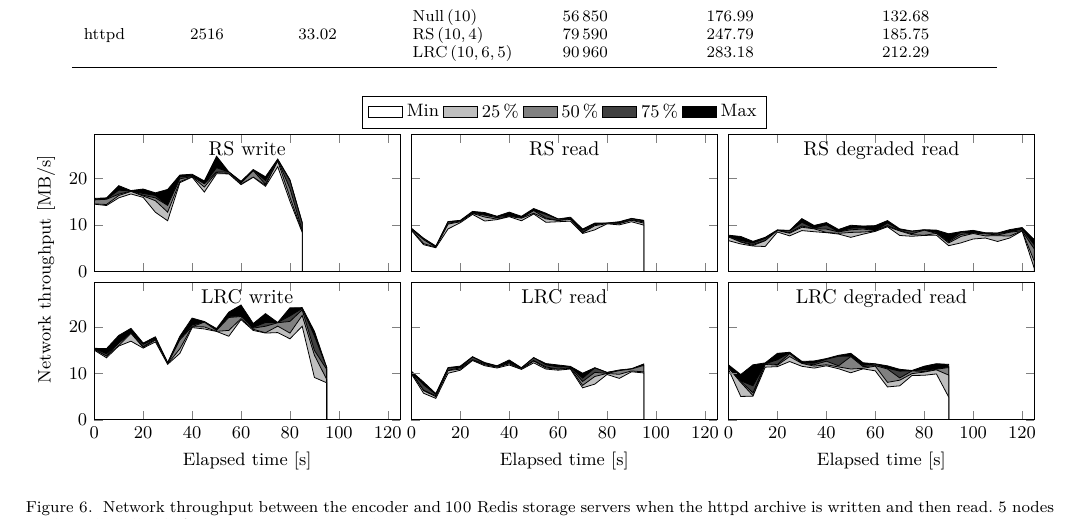
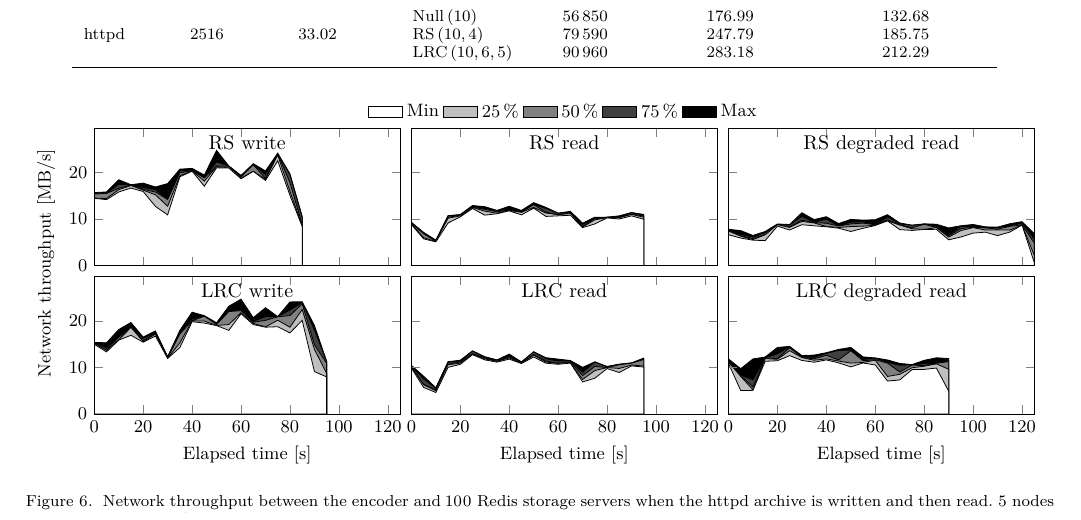
Before and after one commit to sebva/ErasureBench, a LaTeX paper (report/main.tex, which reads report/traffic-plot.tex): part of page 6 of 7, cut so that both start at the same text. Compiled offline with XeLaTeX; a missing font is replaced by an installed copy or a similar font; a LaTeX package or settings file that is missing is left out; TikZ figures are drawn from their code, not taken from saved files.

Commit message:
Remove border around plot legend

```diff
--- a/report/traffic-plot.tex
+++ b/report/traffic-plot.tex
@@ -31,7 +31,8 @@
     xmin=0,
     legend style={
         anchor=south,
-        at={(0.5,1.04)},
+        at={(0.5,1)},
+        draw=none,
     },
     area cycle list=black white,
     legend cell align=left,
```
